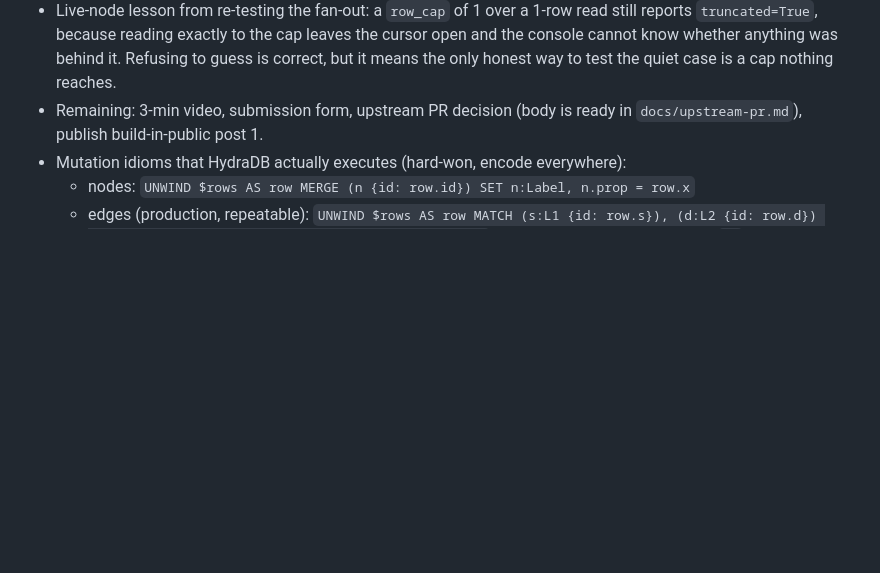
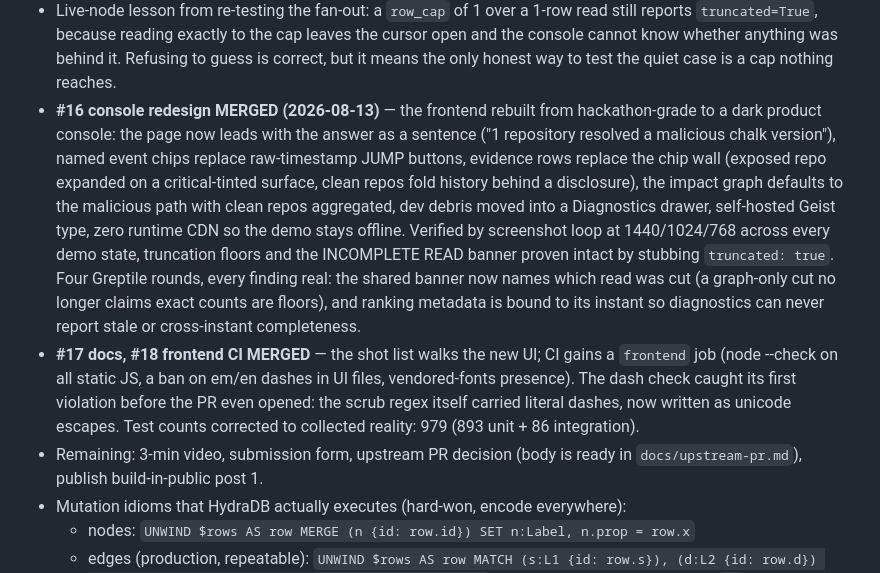
Before and after one commit to kgarg2468/hydradb-oss-hack, a Markdown page: progress.md, the part around the change. GitHub-like rendering; blank space fills up the shorter version.

Commit message:
docs: log the console redesign and frontend CI in the progress record
Co-Authored-By: Claude Fable 5 <noreply@anthropic.com>

```diff
--- a/progress.md
+++ b/progress.md
@@ -18,6 +18,8 @@
 - **The fan-out fix was built, measured, and rejected — this is the important correction.** `perf/anchored-fanout` (version-list read + one id-anchored read per version) is a REGRESSION at N100 (43.4 vs 30.6 ms; 17 extra round trips on a client with no keep-alive) and makes NO difference at N250 (3,727 vs 3,693 ms). Identical rows both ways (392 / 988), so it is purely a perf verdict. Why: anchored reads over `debug`'s 17 versions at N250 cost 46–417 ms each and **the ones returning ZERO rows still cost 65–220 ms** — the cost is expanding a large relationship type from a bound node, and an id entry point does not avoid it. The two-pattern join was a symptom, not the disease. Branch kept locally, NOT merged.
 - Which also corrects why the incident sweep is flat: compromised versions are held by almost nobody (11 of 24 have no version node at all → 1–12 ms; the 13 present return 7 rows each → 80–122 ms). It is low fan-out per version, not a better query shape. **Cold that sweep is 1,090 ms, not 46 ms** — warm is right for a scrubbing analyst, but the first question of an incident is asked cold. `benchmarks/RESULTS.md` now says all of this; the wrong claim is corrected in place rather than deleted.
 - Live-node lesson from re-testing the fan-out: a `row_cap` of 1 over a 1-row read still reports `truncated=True`, because reading exactly to the cap leaves the cursor open and the console cannot know whether anything was behind it. Refusing to guess is correct, but it means the only honest way to test the quiet case is a cap nothing reaches.
+- **#16 console redesign MERGED (2026-08-13)** — the frontend rebuilt from hackathon-grade to a dark product console: the page now leads with the answer as a sentence ("1 repository resolved a malicious chalk version"), named event chips replace raw-timestamp JUMP buttons, evidence rows replace the chip wall (exposed repo expanded on a critical-tinted surface, clean repos fold history behind a disclosure), the impact graph defaults to the malicious path with clean repos aggregated, dev debris moved into a Diagnostics drawer, self-hosted Geist type, zero runtime CDN so the demo stays offline. Verified by screenshot loop at 1440/1024/768 across every demo state, truncation floors and the INCOMPLETE READ banner proven intact by stubbing `truncated: true`. Four Greptile rounds, every finding real: the shared banner now names which read was cut (a graph-only cut no longer claims exact counts are floors), and ranking metadata is bound to its instant so diagnostics can never report stale or cross-instant completeness.
+- **#17 docs, #18 frontend CI MERGED** — the shot list walks the new UI; CI gains a `frontend` job (node --check on all static JS, a ban on em/en dashes in UI files, vendored-fonts presence). The dash check caught its first violation before the PR even opened: the scrub regex itself carried literal dashes, now written as unicode escapes. Test counts corrected to collected reality: 979 (893 unit + 86 integration).
 - Remaining: 3-min video, submission form, upstream PR decision (body is ready in `docs/upstream-pr.md`), publish build-in-public post 1.
 - Mutation idioms that HydraDB actually executes (hard-won, encode everywhere):
   - nodes: `UNWIND $rows AS row MERGE (n {id: row.id}) SET n:Label, n.prop = row.x`
```
